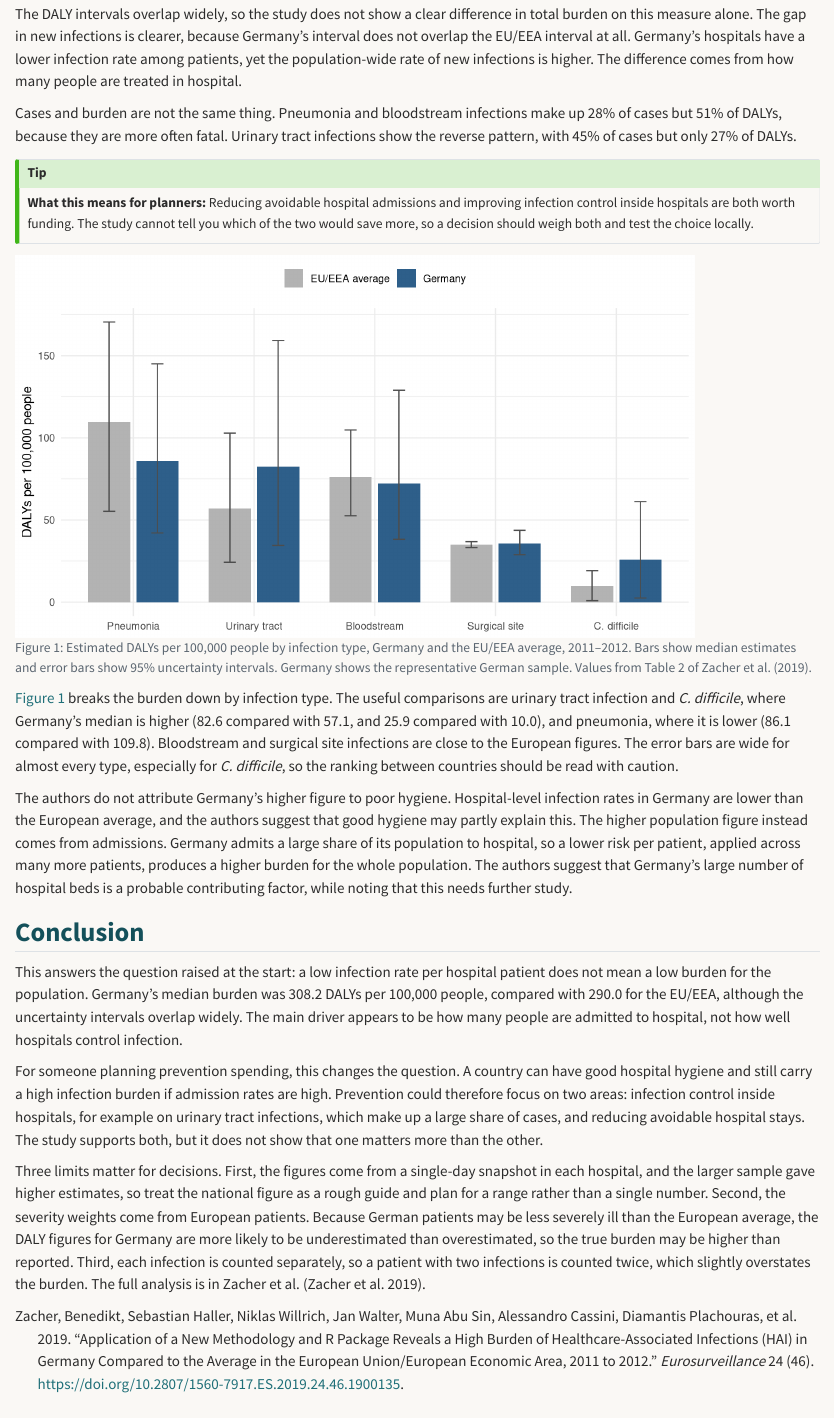
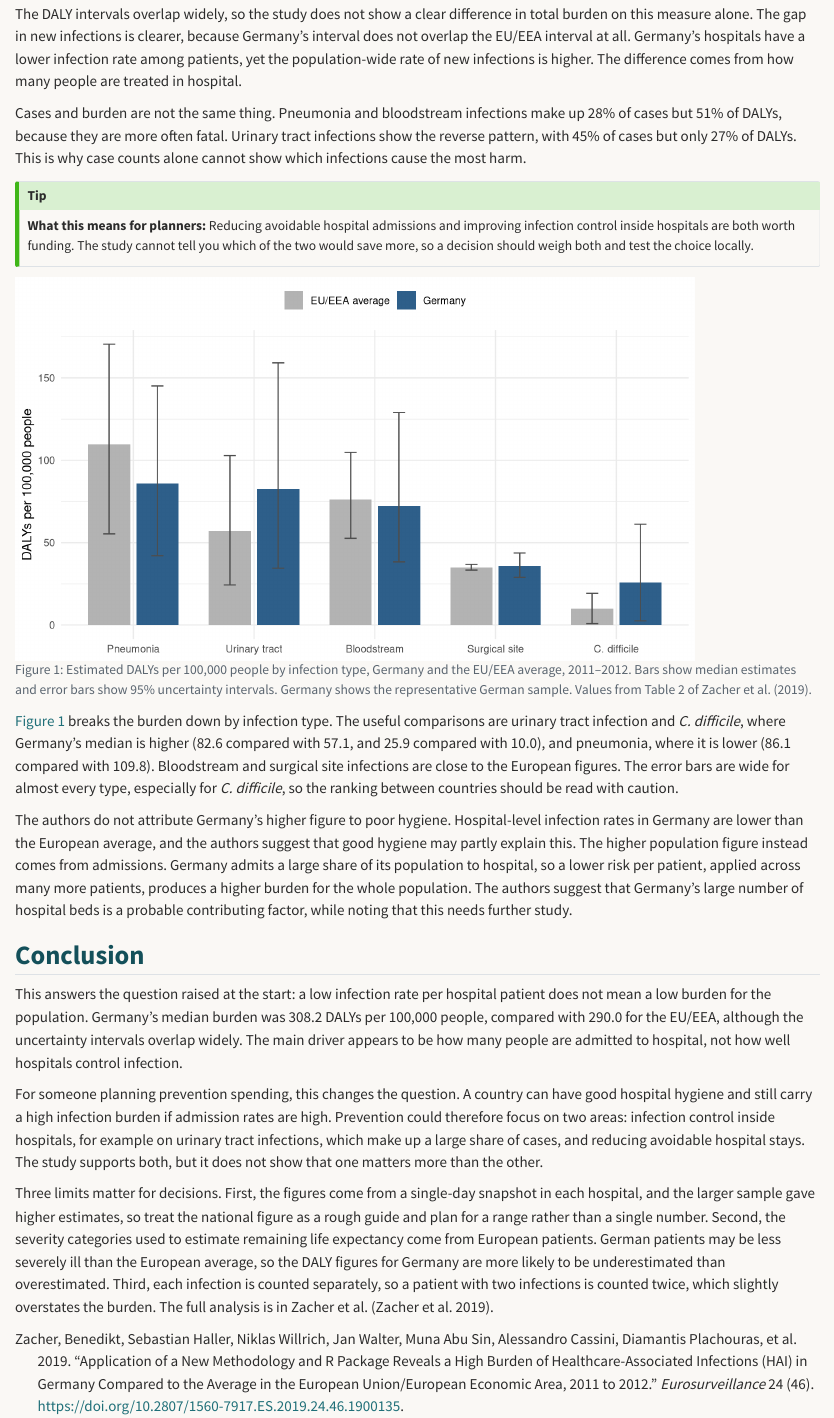
Before and after one commit to ETC5523-2026/etc5523-assignment-3-avat0006-ai, a Quarto document (posts/hai-germany/index.qmd): the page in a window 1100 px wide, from 1440 px down. Rendered offline with R 4.5, knitr and Pandoc in place of Quarto, with nearby package versions.

Commit message:
Link analysis to problem and correct severity wording

```diff
--- a/posts/hai-germany/index.qmd
+++ b/posts/hai-germany/index.qmd
@@ -43,7 +43,7 @@ To turn these snapshots into yearly estimates, the researchers ran a simulation
 
 The DALY intervals overlap widely, so the study does not show a clear difference in total burden on this measure alone. The gap in new infections is clearer, because Germany's interval does not overlap the EU/EEA interval at all. Germany's hospitals have a lower infection rate among patients, yet the population-wide rate of new infections is higher. The difference comes from how many people are treated in hospital.
 
-Cases and burden are not the same thing. Pneumonia and bloodstream infections make up 28% of cases but 51% of DALYs, because they are more often fatal. Urinary tract infections show the reverse pattern, with 45% of cases but only 27% of DALYs.
+Cases and burden are not the same thing. Pneumonia and bloodstream infections make up 28% of cases but 51% of DALYs, because they are more often fatal. Urinary tract infections show the reverse pattern, with 45% of cases but only 27% of DALYs. This is why case counts alone cannot show which infections cause the most harm.
 
 ::: {.callout-tip appearance="simple"}
 **What this means for planners:** Reducing avoidable hospital admissions and improving infection control inside hospitals are both worth funding. The study cannot tell you which of the two would save more, so a decision should weigh both and test the choice locally.
@@ -92,4 +92,4 @@ This answers the question raised at the start: a low infection rate per hospital
 
 For someone planning prevention spending, this changes the question. A country can have good hospital hygiene and still carry a high infection burden if admission rates are high. Prevention could therefore focus on two areas: infection control inside hospitals, for example on urinary tract infections, which make up a large share of cases, and reducing avoidable hospital stays. The study supports both, but it does not show that one matters more than the other.
 
-Three limits matter for decisions. First, the figures come from a single-day snapshot in each hospital, and the larger sample gave higher estimates, so treat the national figure as a rough guide and plan for a range rather than a single number. Second, the severity weights come from European patients. Because German patients may be less severely ill than the European average, the DALY figures for Germany are more likely to be underestimated than overestimated, so the true burden may be higher than reported. Third, each infection is counted separately, so a patient with two infections is counted twice, which slightly overstates the burden. The full analysis is in Zacher et al. [@zacher2019].
+Three limits matter for decisions. First, the figures come from a single-day snapshot in each hospital, and the larger sample gave higher estimates, so treat the national figure as a rough guide and plan for a range rather than a single number. Second, the severity categories used to estimate remaining life expectancy come from European patients. German patients may be less severely ill than the European average, so the DALY figures for Germany are more likely to be underestimated than overestimated. Third, each infection is counted separately, so a patient with two infections is counted twice, which slightly overstates the burden. The full analysis is in Zacher et al. [@zacher2019].
```
